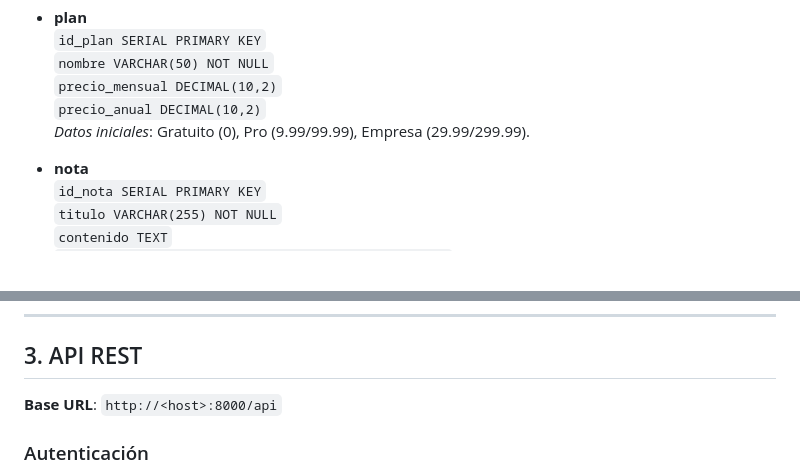
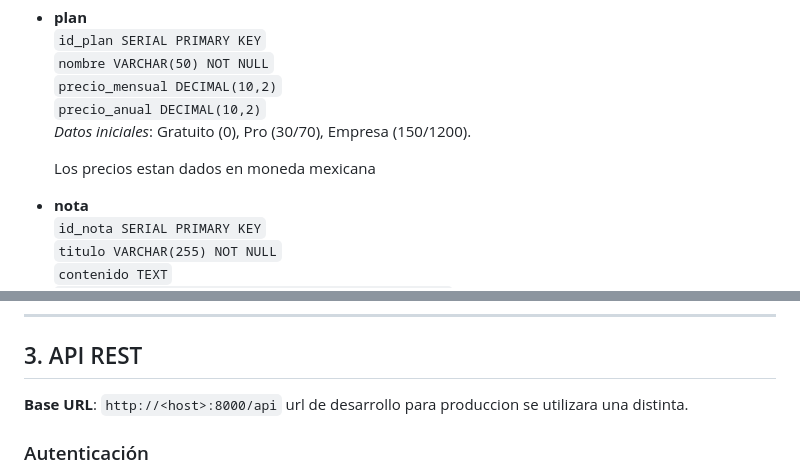
Before and after one commit to DiegoNoguez/Take-Notes-app, a Markdown page: readme.md, 2 parts joined by grey strips. GitHub-like rendering; blank space fills up the shorter version.

Commit message:
FEATURE: Correciones en readme.md

```diff
--- a/readme.md
+++ b/readme.md
@@ -68,7 +68,9 @@ La base de datos es **PostgreSQL 17** (o 15, según elección). El script de ini
   `nombre VARCHAR(50) NOT NULL`
   `precio_mensual DECIMAL(10,2)`
   `precio_anual DECIMAL(10,2)`
-  *Datos iniciales*: Gratuito (0), Pro (9.99/99.99), Empresa (29.99/299.99).
+  *Datos iniciales*: Gratuito (0), Pro (30/70), Empresa (150/1200).
+
+  Los precios estan dados en moneda mexicana
 
 - **nota**
   `id_nota SERIAL PRIMARY KEY`
@@ -111,7 +113,7 @@ La base de datos es **PostgreSQL 17** (o 15, según elección). El script de ini
 
 ## 3. API REST
 
-**Base URL**: `http://<host>:8000/api`
+**Base URL**: `http://<host>:8000/api`  url de desarrollo para produccion se utilizara una distinta.
 
 ### Autenticación
 - **Registro**: `POST /auth/register` – Body: `{ "nombre": "...", "email": "...", "password": "..." }` → Devuelve `201` con los datos del usuario (sin password).
```
